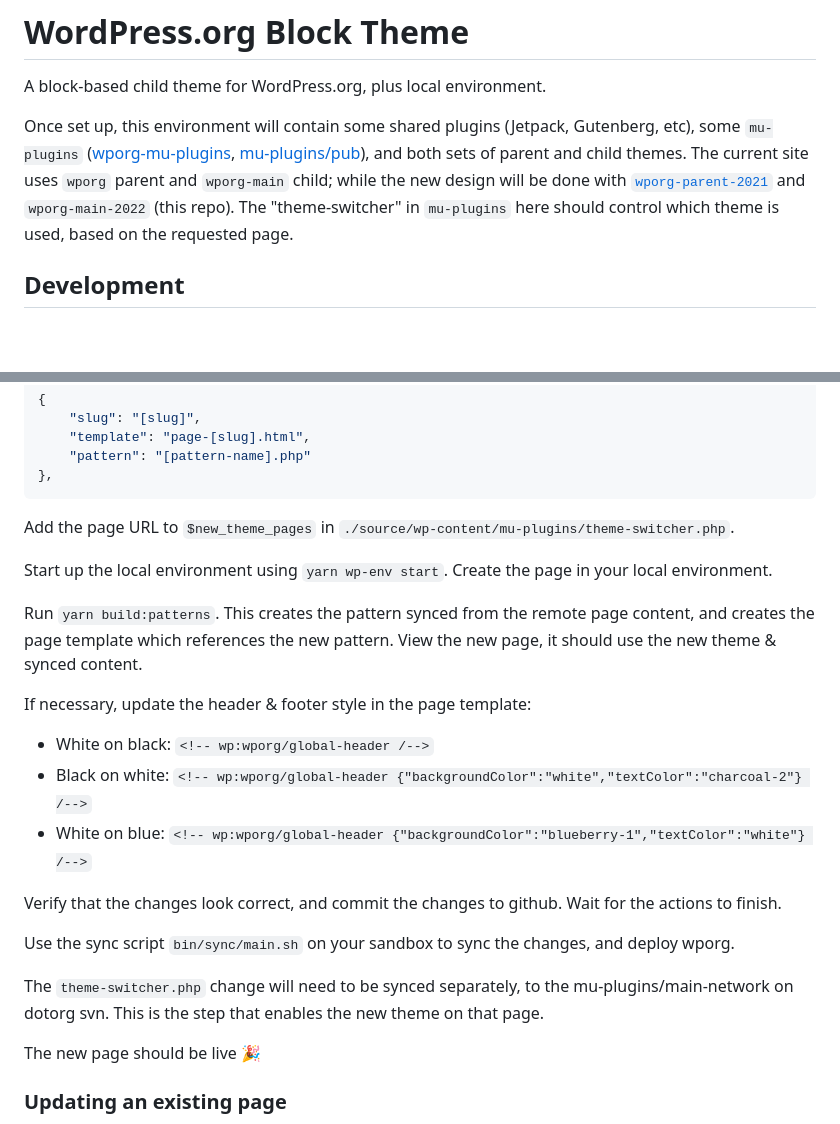
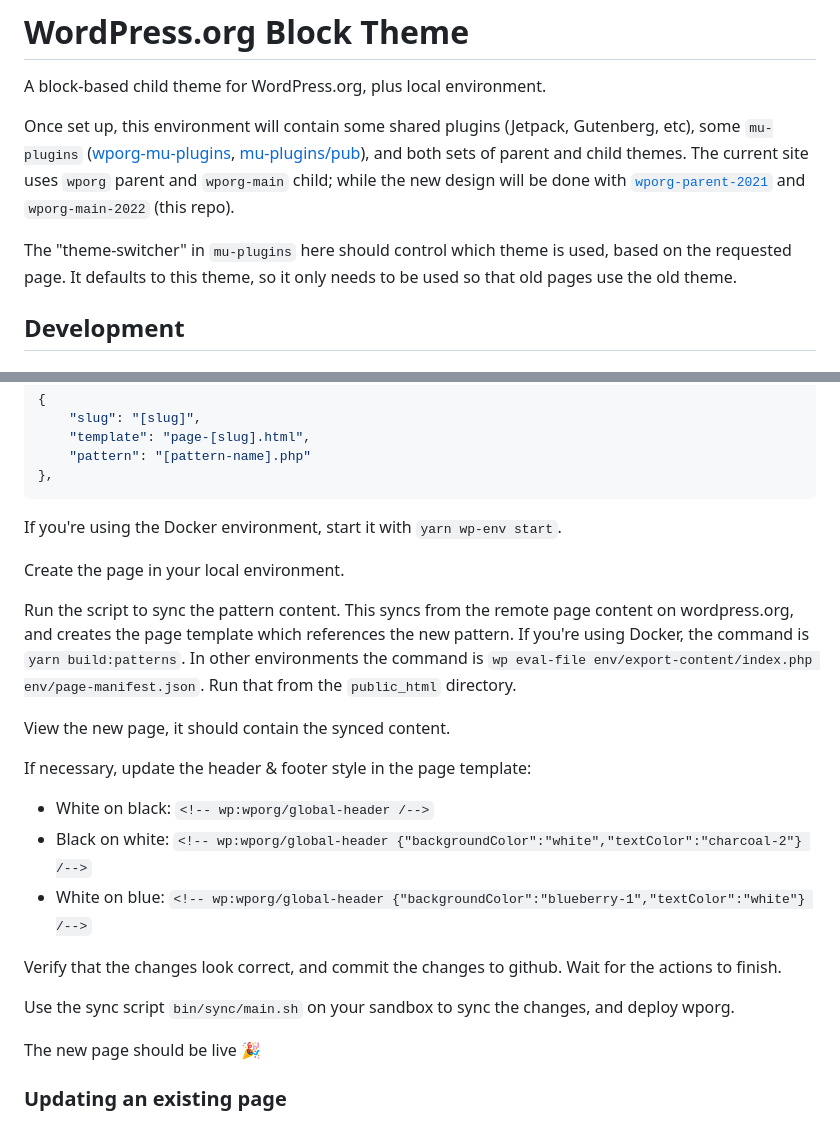
Before and after one commit to WordPress/wporg-main-2022, a Markdown page: readme.md, 2 parts joined by grey strips. Drawn GitHub-style; blank space fills up the shorter version.

Commit message:
Readme: Remove outdated publishing step
Adding the page to `$new_theme_pages` is no longer necessary as of b44b16d92ff1fac3067eec7306f5fa1671fffb42

````diff
--- a/readme.md
+++ b/readme.md
@@ -2,7 +2,9 @@
 
 A block-based child theme for WordPress.org, plus local environment.
 
-Once set up, this environment will contain some shared plugins (Jetpack, Gutenberg, etc), some `mu-plugins` ([wporg-mu-plugins](https://github.com/WordPress/wporg-mu-plugins/), [mu-plugins/pub](https://meta.trac.wordpress.org/browser/sites/trunk/wordpress.org/public_html/wp-content/mu-plugins/pub)), and both sets of parent and child themes. The current site uses `wporg` parent and `wporg-main` child; while the new design will be done with [`wporg-parent-2021`](https://github.com/WordPress/wporg-parent-2021) and `wporg-main-2022` (this repo). The "theme-switcher" in `mu-plugins` here should control which theme is used, based on the requested page.
+Once set up, this environment will contain some shared plugins (Jetpack, Gutenberg, etc), some `mu-plugins` ([wporg-mu-plugins](https://github.com/WordPress/wporg-mu-plugins/), [mu-plugins/pub](https://meta.trac.wordpress.org/browser/sites/trunk/wordpress.org/public_html/wp-content/mu-plugins/pub)), and both sets of parent and child themes. The current site uses `wporg` parent and `wporg-main` child; while the new design will be done with [`wporg-parent-2021`](https://github.com/WordPress/wporg-parent-2021) and `wporg-main-2022` (this repo).
+
+The "theme-switcher" in `mu-plugins` here should control which theme is used, based on the requested page. It defaults to this theme, so it only needs to be used so that old pages use the old theme.
 
 ## Development
 
@@ -168,11 +170,15 @@ Add the new page to `./env/page-manifest.json`. Use the following format, where
 },
 ```
 
-Add the page URL to `$new_theme_pages` in `./source/wp-content/mu-plugins/theme-switcher.php`.
+If you're using the Docker environment, start it with `yarn wp-env start`.
 
-Start up the local environment using `yarn wp-env start`. Create the page in your local environment.
+Create the page in your local environment.
 
-Run `yarn build:patterns`. This creates the pattern synced from the remote page content, and creates the page template which references the new pattern. View the new page, it should use the new theme & synced content.
+Run the script to sync the pattern content. This syncs from the remote page content on wordpress.org, and creates the page template which references the new pattern.
+	If you're using Docker, the command is `yarn build:patterns`.
+	In other environments the command is `wp eval-file env/export-content/index.php env/page-manifest.json`. Run that from the `public_html` directory.
+
+View the new page, it should contain the synced content.
 
 If necessary, update the header & footer style in the page template:
 
@@ -183,8 +189,6 @@ If necessary, update the header & footer style in the page template:
 Verify that the changes look correct, and commit the changes to github. Wait for the actions to finish.
 
 Use the sync script `bin/sync/main.sh` on your sandbox to sync the changes, and deploy wporg.
-
-The `theme-switcher.php` change will need to be synced separately, to the mu-plugins/main-network on dotorg svn. This is the step that enables the new theme on that page.
 
 The new page should be live 🎉
 
````
